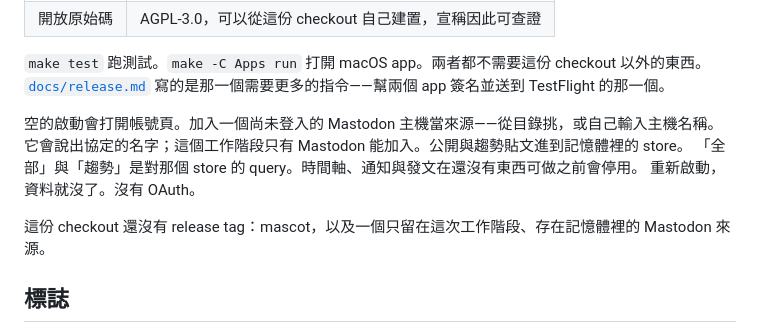
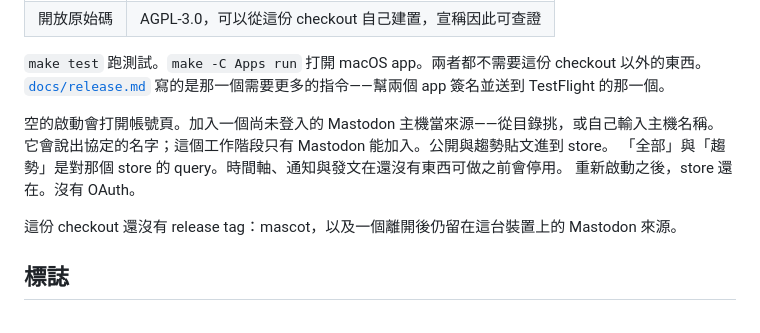
Before and after one commit to cmj0121/fediqo, a Markdown page: README.zh-TW.md, the part around the change. Drawn GitHub-style.

Commit message:
docs(store): the store survives a relaunch
    Quit is not a session that forgets.

    Ref: #2

```diff
--- a/README.zh-TW.md
+++ b/README.zh-TW.md
@@ -53,11 +53,11 @@ Fediqo 是你的時間軸。你加入來源，寫下規則，讀一條依時間
 [`docs/release.md`](docs/release.md) 寫的是那一個需要更多的指令——幫兩個 app 簽名並送到 TestFlight 的那一個。
 
 空的啟動會打開帳號頁。加入一個尚未登入的 Mastodon 主機當來源——從目錄挑，或自己輸入主機名稱。
-它會說出協定的名字；這個工作階段只有 Mastodon 能加入。公開與趨勢貼文進到記憶體裡的 store。
+它會說出協定的名字；這個工作階段只有 Mastodon 能加入。公開與趨勢貼文進到 store。
 「全部」與「趨勢」是對那個 store 的 query。時間軸、通知與發文在還沒有東西可做之前會停用。
-重新啟動，資料就沒了。沒有 OAuth。
+重新啟動之後，store 還在。沒有 OAuth。
 
-這份 checkout 還沒有 release tag：mascot，以及一個只留在這次工作階段、存在記憶體裡的 Mastodon 來源。
+這份 checkout 還沒有 release tag：mascot，以及一個離開後仍留在這台裝置上的 Mastodon 來源。
 
 ## 標誌
 
```
Also changed, not shown: README.md (+3 -3 lines).
